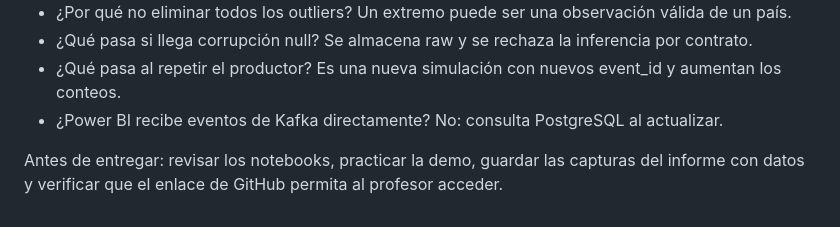
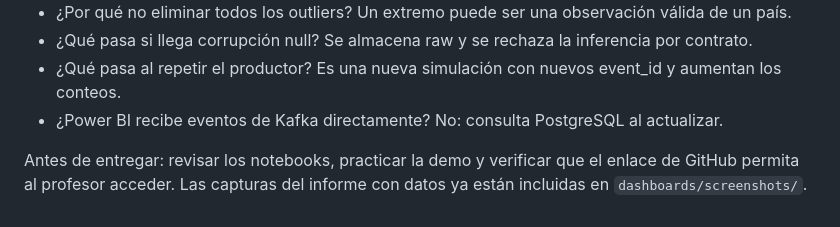
Before and after one commit to Its-issa23/workshop-3, a Markdown page: docs/sustentacion.md, the part around the change. Drawn GitHub-style.

```diff
--- a/docs/sustentacion.md
+++ b/docs/sustentacion.md
@@ -34,4 +34,4 @@ El offset se confirma después de escribir en SQL. Si el proceso cae entre ambas
 - ¿Qué pasa al repetir el productor? Es una nueva simulación con nuevos event_id y aumentan los conteos.
 - ¿Power BI recibe eventos de Kafka directamente? No: consulta PostgreSQL al actualizar.
 
-Antes de entregar: revisar los notebooks, practicar la demo, guardar las capturas del informe con datos y verificar que el enlace de GitHub permita al profesor acceder.
+Antes de entregar: revisar los notebooks, practicar la demo y verificar que el enlace de GitHub permita al profesor acceder. Las capturas del informe con datos ya están incluidas en `dashboards/screenshots/`.
```
Also changed, not shown: README.md (+8 -0 lines), reports/validation.md (+1 -1 lines), dashboards/screenshots/01-overview.jpg (added), dashboards/screenshots/02-traceability.jpg (added), 14 other files.
